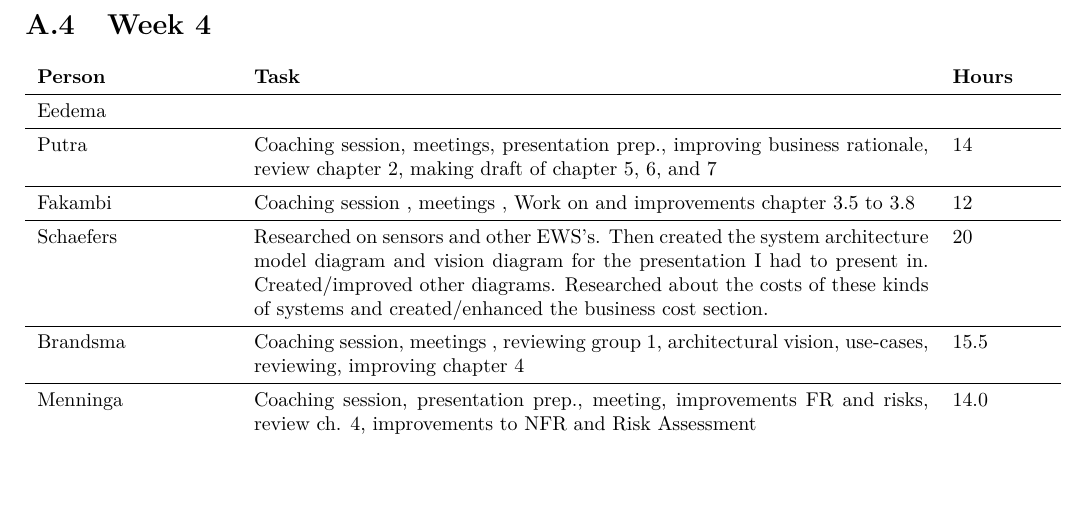
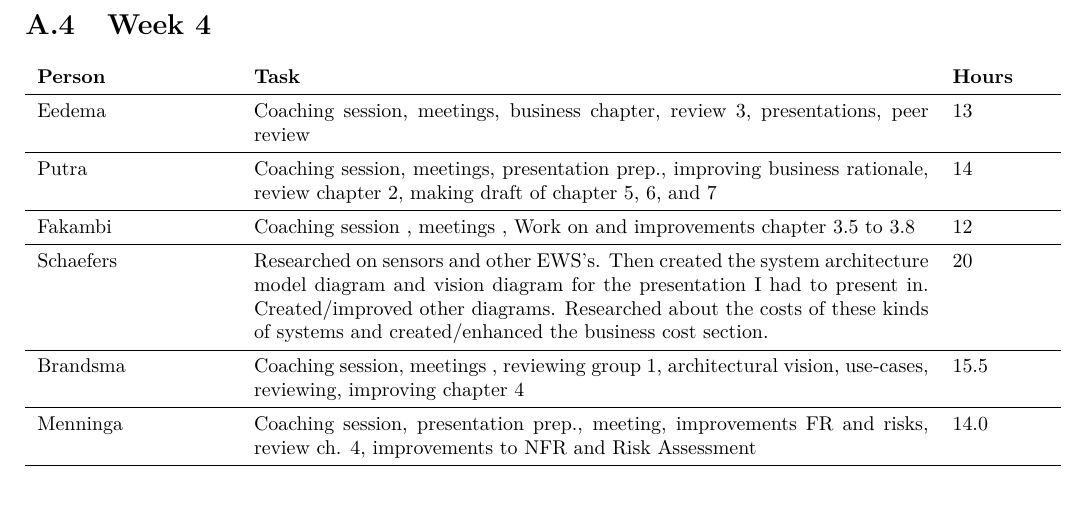
Before and after one commit to jeroenbrandsma/SA3, a LaTeX thesis (report.tex, which reads appendices/timetracking.tex): part of page 45 of 46, cut so that both start at the same text, the shorter picture padded with empty space. Compiled offline with pdfLaTeX.

Commit message:
added gerrit's time tracking

```diff
--- a/appendices/timetracking.tex
+++ b/appendices/timetracking.tex
@@ -53,7 +53,7 @@
 \section{Week 4}
 \begin{tabular}{p{0.2\textwidth} p{0.7\textwidth} p{0.1\textwidth}}
    \textbf{Person} & \textbf{Task} & \textbf{Hours} \\ \midrule
-	Eedema &  &  \\ \midrule
+	Eedema & Coaching session, meetings, business chapter, review 3, presentations, peer review &13  \\ \midrule
 	Putra & Coaching session, meetings, presentation prep., improving business rationale, review chapter 2, making draft of chapter 5, 6, and 7 & 14 \\ \midrule
 	Fakambi & Coaching session , meetings , Work on and improvements chapter 3.5 to 3.8 & 12 \\ \midrule
 	Schaefers & Researched on sensors and other EWS's. Then created the system architecture model diagram and vision diagram for the presentation I had to present in. Created/improved other diagrams. Researched about the costs of these kinds of systems and created/enhanced the business cost section. & 20 \\ \midrule
```
